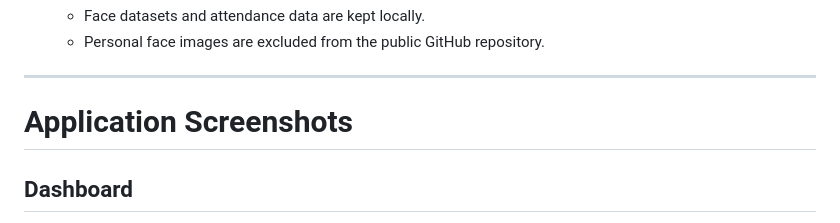
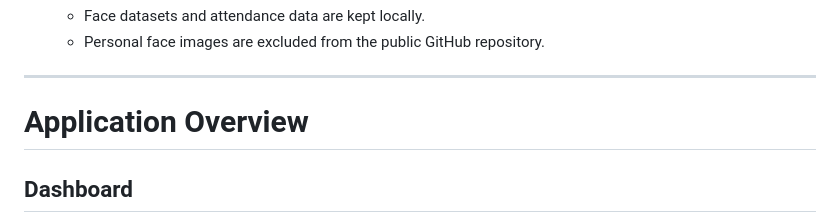
Before and after one commit to Jhansi-ki-rani-M/face-attendance-system, a Markdown page: README.md, the part around the change. Drawn GitHub-style.

```diff
--- a/README.md
+++ b/README.md
@@ -50,7 +50,7 @@ Attendance is **not marked automatically**. It is recorded only after the user e
 
 ---
 
-# Application Screenshots
+# Application Overview
 
 ## Dashboard
 
```
